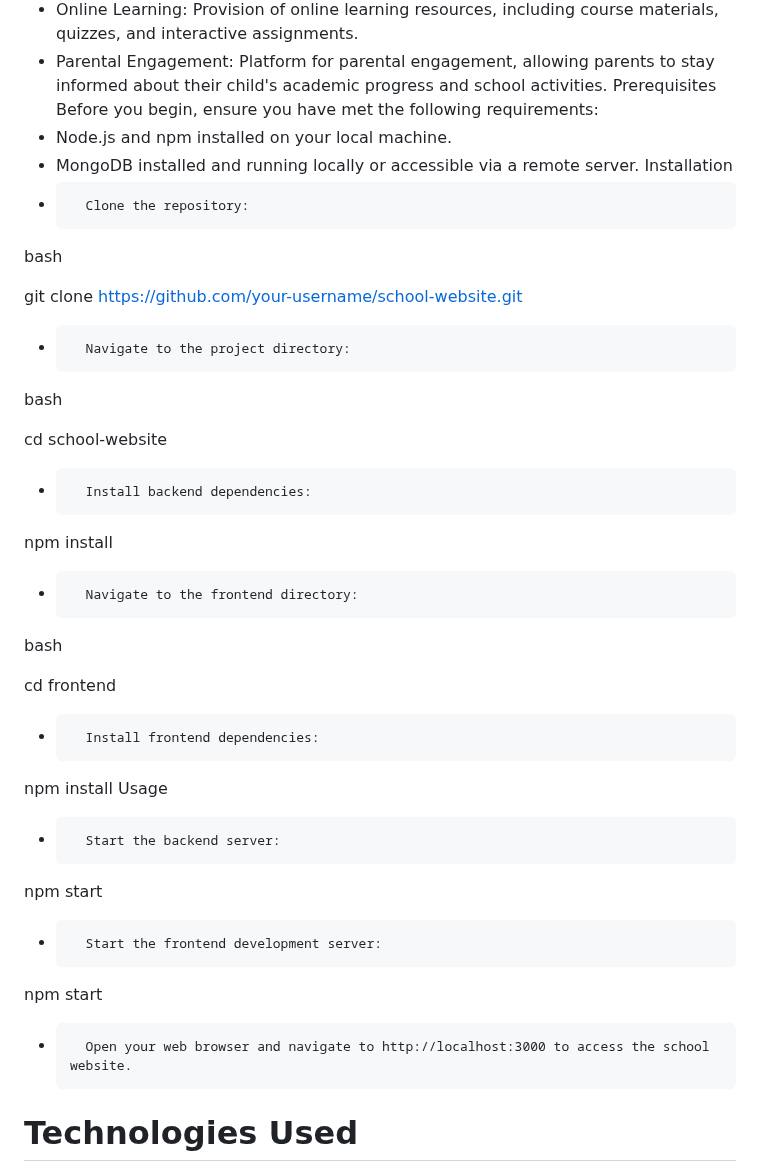
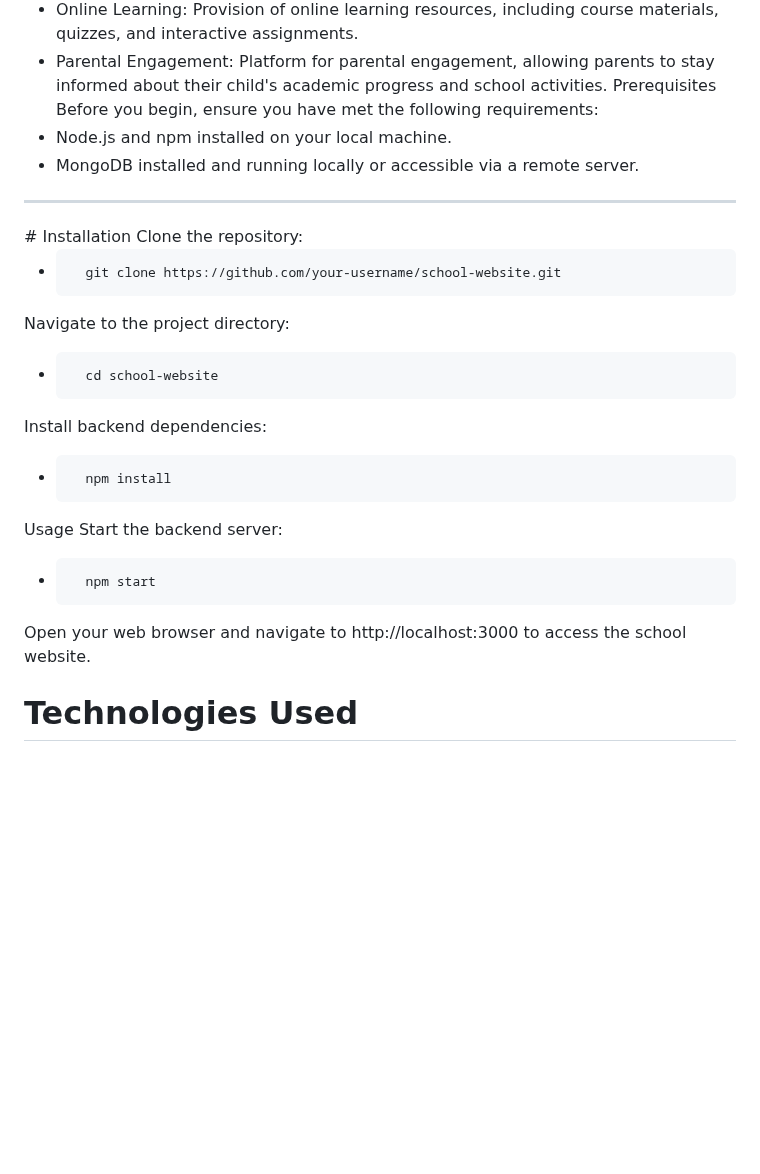
Before and after one commit to konditi1/school_website, a Markdown page: README.md, the part around the change. Drawn GitHub-style; blank space fills up the shorter version.

Commit message:
Correction for installing setup in Readme.md

```diff
--- a/README.md
+++ b/README.md
@@ -72,40 +72,24 @@ Prerequisites
 Before you begin, ensure you have met the following requirements:
 * Node.js and npm installed on your local machine.
 * MongoDB installed and running locally or accessible via a remote server.
-Installation
-* 		Clone the repository:
-bash
 
+<hr>
+# Installation
+Clone the repository:
 
-git clone https://github.com/your-username/school-website.git
-* 		Navigate to the project directory:
-bash
+*       git clone https://github.com/your-username/school-website.git
 
+Navigate to the project directory:
+*       cd school-website
 
-cd school-website
-* 		Install backend dependencies:
+Install backend dependencies:
+*       npm install
 
+Usage
+Start the backend server:
+*       npm start
 
-npm install
-* 		Navigate to the frontend directory:
-bash
-
-
-cd frontend
-* 		Install frontend dependencies:
-
-
-npm install
-Usage
-* 		Start the backend server:
-
-
-npm start
-* 		Start the frontend development server:
-
-
-npm start
-* 		Open your web browser and navigate to http://localhost:3000 to access the school website.
+Open your web browser and navigate to http://localhost:3000 to access the school website.
 
 # Technologies Used
 
```
